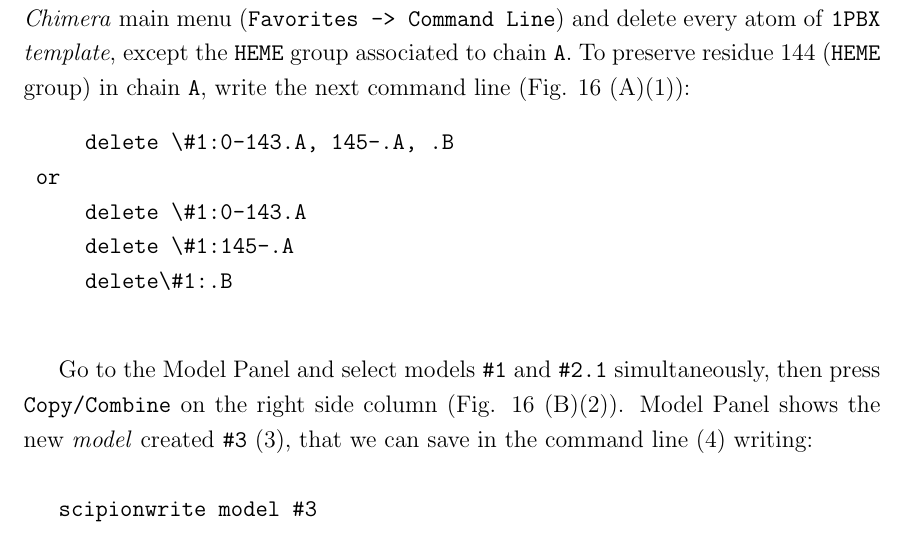
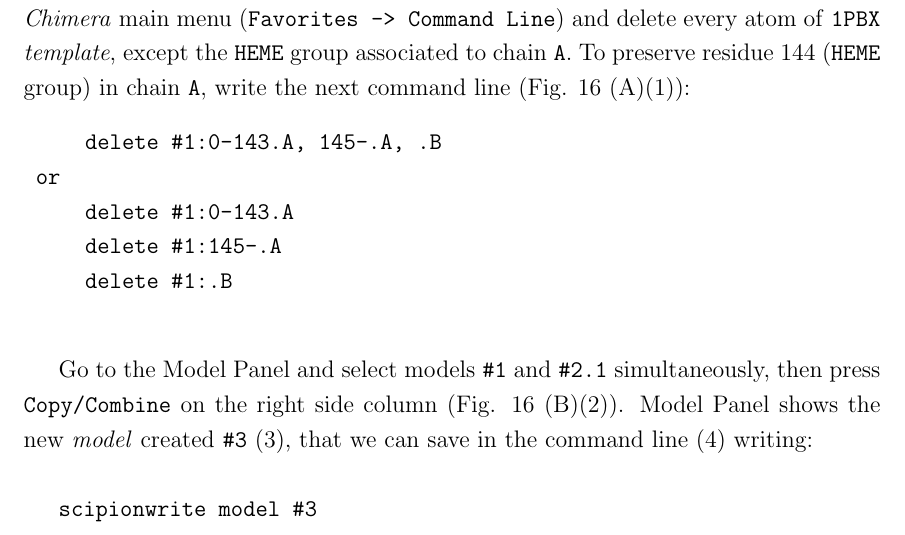
Before and after one commit to I2PC/scipionLartexDocuments, a LaTeX document (tutorial_model_building_basic/tutorial_model_building_basic.tex, which reads tutorial_model_building_basic/070-movingFromSequence.tex): part of page 17 of 120, cut so that both start at the same text. Compiled offline with pdfLaTeX.

Commit message:
remove slash in chimera command

```diff
--- a/tutorial_model_building_basic/070-movingFromSequence.tex
+++ b/tutorial_model_building_basic/070-movingFromSequence.tex
@@ -72,11 +72,11 @@ In case you'd like edit the name or the order of the sequences, add,  delete or
 
  Comparing your selected \iii{model} of human \ttt{metHgb} $\alpha$ subunit with \ttt{1PBX\_A} \iii{template}, we observe that the selected \iii{model} \ttt{\#2.1} does not contain the \ttt{HEME} prosthetic group (\ffigure{fig:chimera_model} (A)). Before saving the \iii{model}, the \iii{template} \ttt{HEME} group will thus be added to your \iii{model} in \chimera. With this aim, open \chimera's command line; from \chimera main menu (\ttt{Favorites -> Command Line}) and delete every atom of \ttt{1PBX} \iii{template}, except the \ttt{HEME} group associated to chain \ttt{A}. To preserve residue 144 (\ttt{HEME} group) in chain \ttt{A}, write the next command line (\ffigure{fig:chimera_model} (A)(1)):
  \begin{verbatim}
-     delete \#1:0-143.A, 145-.A, .B
+     delete #1:0-143.A, 145-.A, .B
  or
-     delete \#1:0-143.A
-     delete \#1:145-.A
-     delete\#1:.B
+     delete #1:0-143.A
+     delete #1:145-.A
+     delete #1:.B
  \end{verbatim}
 
  Go to the Model Panel and select models \ttt{\#1} and \ttt{\#2.1} simultaneously, then press \ttt{Copy/Combine} on the right side column (\ffigure{fig:chimera_model} (B)(2)). Model Panel shows the new \iii{model} created \ttt{\#3} (3), that we can save in the command line (4) writing:\\
```
